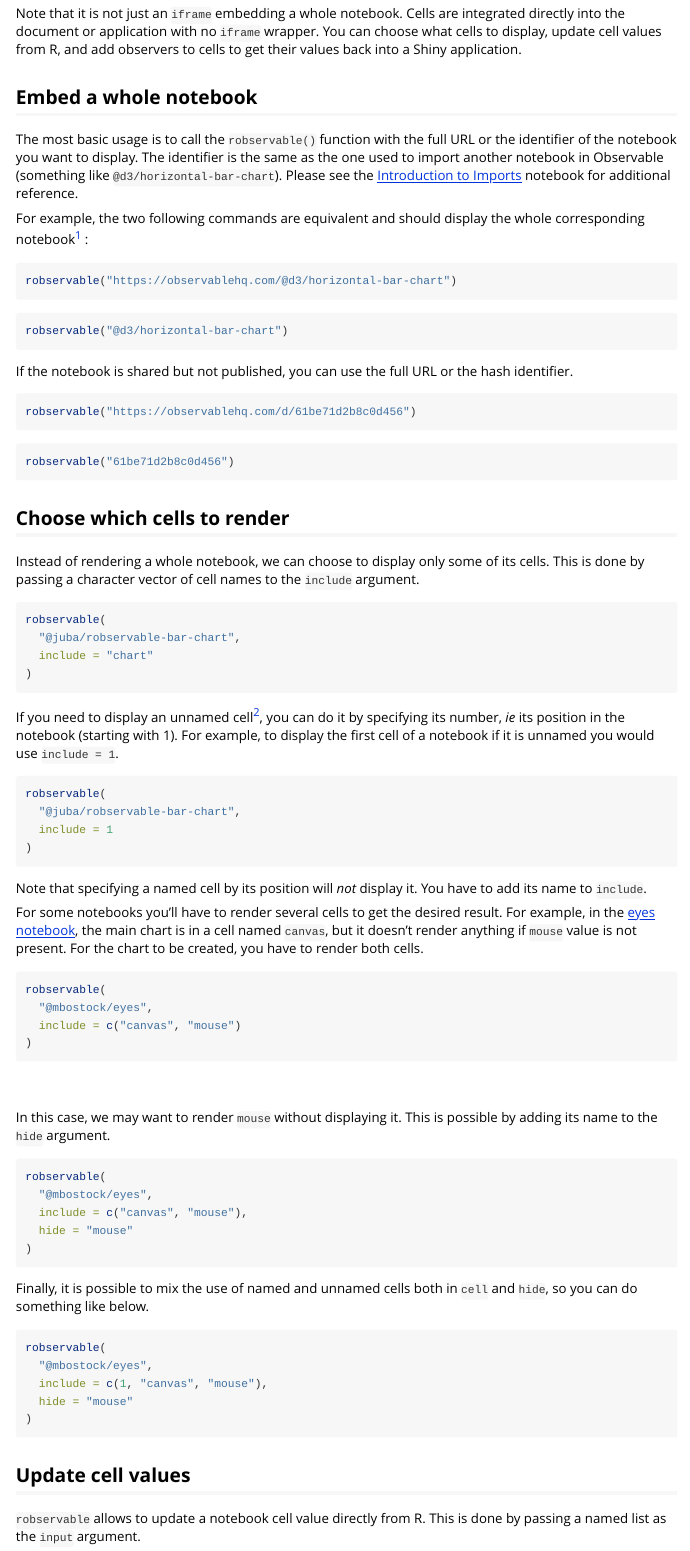
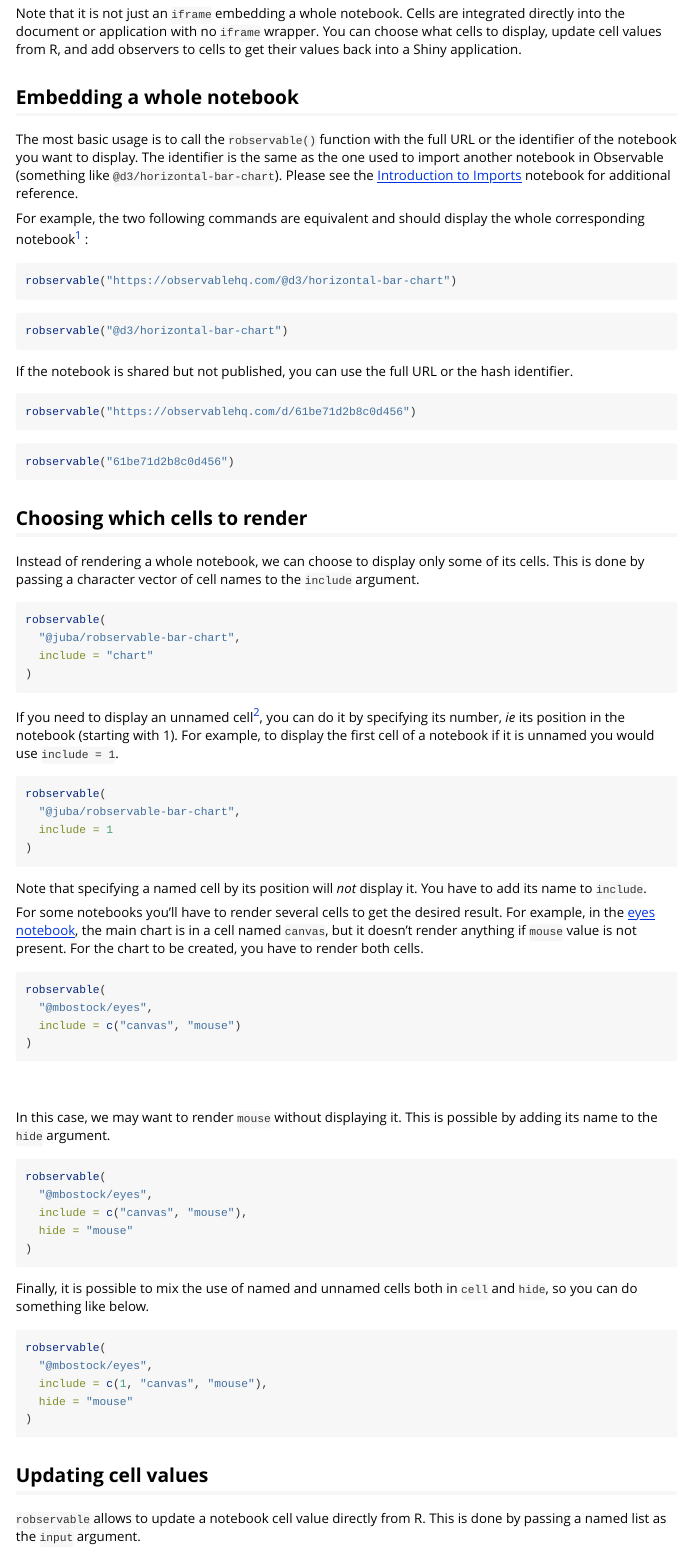
Before and after one commit to juba/robservable, an R Markdown document (vignettes/introduction.Rmd): the page in a window 1100 px wide, from 180 px down. Rendered offline with R 4.5, knitr and Pandoc, with nearby package versions; the code chunks are not run, so their results and figures are left out.

Commit message:
Improve headings

````diff
--- a/vignettes/introduction.Rmd
+++ b/vignettes/introduction.Rmd
@@ -29,7 +29,7 @@ knitr::opts_chunk$set(
 
 Note that it is not just an `iframe` embedding a whole notebook.  Cells are integrated directly into the document or application with no `iframe` wrapper.  You can choose what cells to display, update cell values from R, and add observers to cells to get their values back into a Shiny application.
 
-## Embed a whole notebook
+## Embedding a whole notebook
 
 The most basic usage is to call the `robservable()` function with the full URL or the identifier of the notebook you want to display. The identifier is the same as the one used to import another notebook in Observable (something like `@d3/horizontal-bar-chart`).   Please see the [Introduction to Imports](https://observablehq.com/@observablehq/introduction-to-imports) notebook for additional reference.
 
@@ -54,7 +54,7 @@ robservable("61be71d2b8c0d456")
 ```
 
 
-## Choose which cells to render
+## Choosing which cells to render
 
 Instead of rendering a whole notebook, we can choose to display only some of its cells. This is done by passing a character vector of cell names to the `include` argument.
 
@@ -117,7 +117,7 @@ robservable(
 
 
 
-## Update cell values
+## Updating cell values
 
 `robservable` allows to update a notebook cell value directly from R. This is done by passing a named list as the `input` argument.
 
````
Also changed, not shown: vignettes/introduction.Rmd (4 more changed lines).
